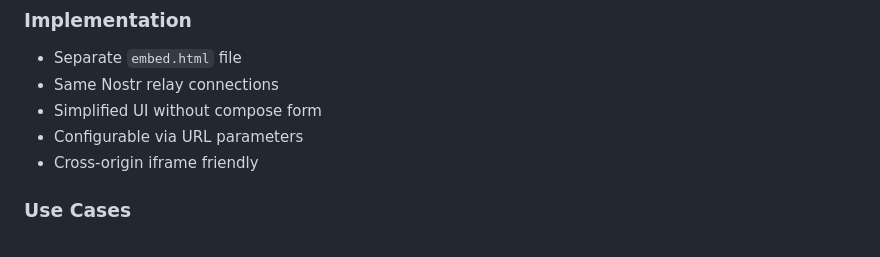
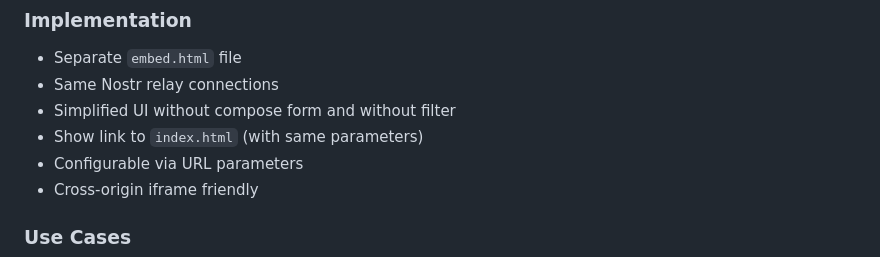
Before and after one commit to guaka/TRipchat, a Markdown page: SPECS.md, the part around the change. Drawn GitHub-style.

Commit message:
SPECS: embed changes

```diff
--- a/SPECS.md
+++ b/SPECS.md
@@ -86,7 +86,8 @@ A separate HTML file that can be embedded on external sites like Trustroots and
 ### Implementation
 - Separate `embed.html` file
 - Same Nostr relay connections
-- Simplified UI without compose form
+- Simplified UI without compose form and without filter
+- Show link to `index.html` (with same parameters)
 - Configurable via URL parameters
 - Cross-origin iframe friendly
 
```
